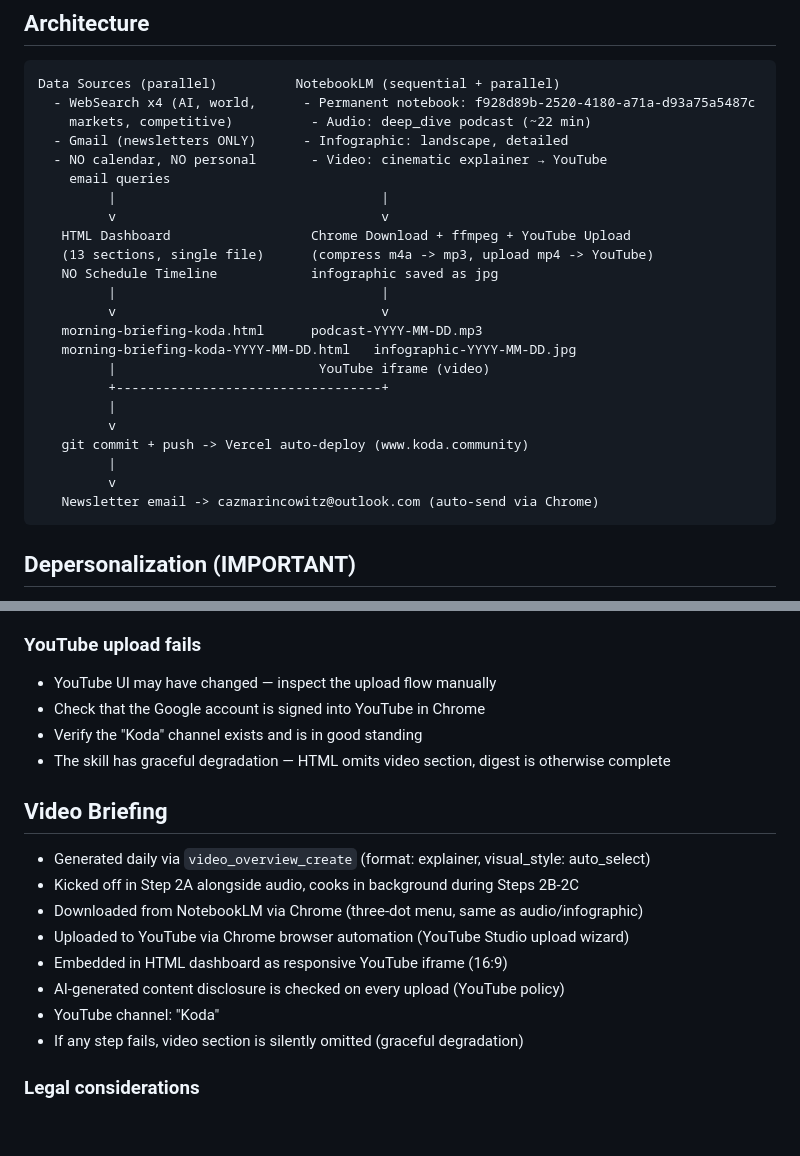
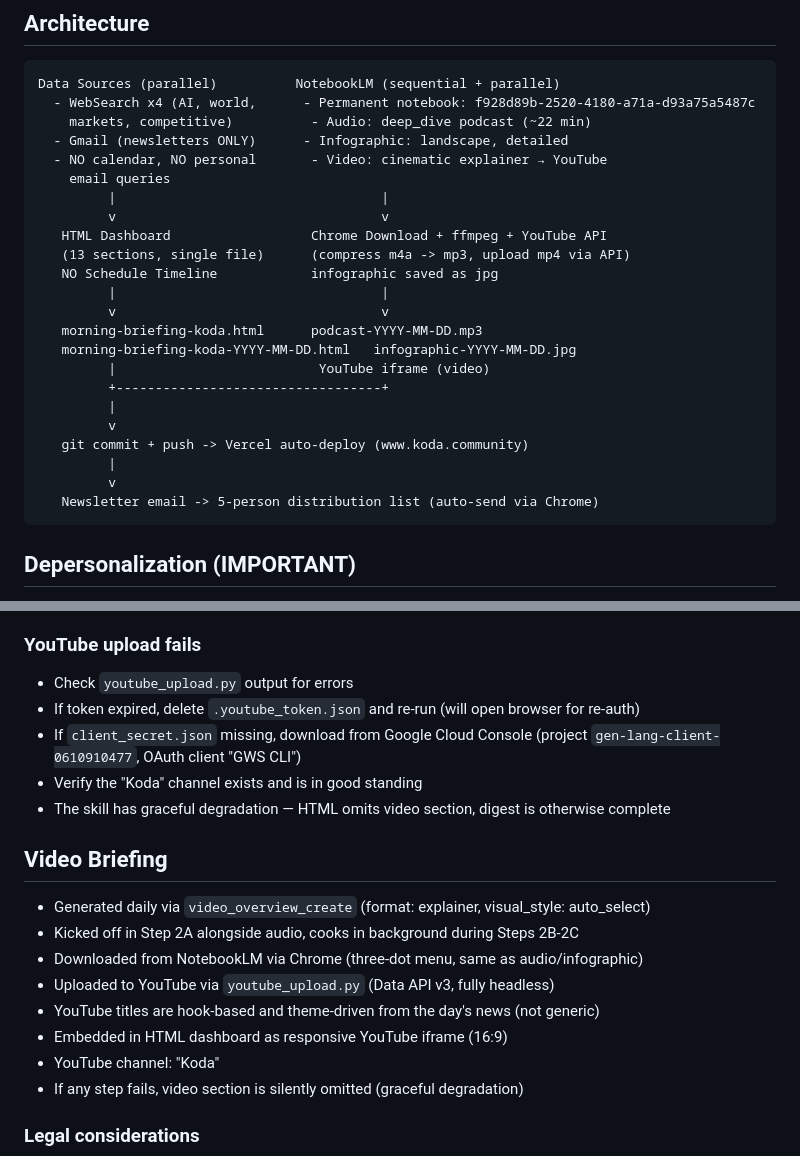
Before and after one commit to Saffaboy83/koda-digest, a Markdown page: CLAUDE.md, 2 parts joined by grey strips. Rendered like a GitHub page; blank space fills up the shorter version.

Commit message:
docs: update CLAUDE.md for fresh session context
- Fix stale Chrome references to reflect YouTube API automation
- Update architecture diagram (API upload, 5-person distribution list)
- Rewrite YouTube troubleshooting for API-based flow
- Mark video titles as hook-based and theme-driven

````diff
--- a/CLAUDE.md
+++ b/CLAUDE.md
@@ -17,8 +17,8 @@ Data Sources (parallel)          NotebookLM (sequential + parallel)
     email queries
          |                                  |
          v                                  v
-   HTML Dashboard                  Chrome Download + ffmpeg + YouTube Upload
-   (13 sections, single file)      (compress m4a -> mp3, upload mp4 -> YouTube)
+   HTML Dashboard                  Chrome Download + ffmpeg + YouTube API
+   (13 sections, single file)      (compress m4a -> mp3, upload mp4 via API)
    NO Schedule Timeline            infographic saved as jpg
          |                                  |
          v                                  v
@@ -31,7 +31,7 @@ Data Sources (parallel)          NotebookLM (sequential + parallel)
    git commit + push -> Vercel auto-deploy (www.koda.community)
          |
          v
-   Newsletter email -> cazmarincowitz@outlook.com (auto-send via Chrome)
+   Newsletter email -> 5-person distribution list (auto-send via Chrome)
 ```
 
 ## Depersonalization (IMPORTANT)
@@ -177,8 +177,9 @@ and repackage the .skill file.
 - Common cause: NotebookLM video generation timeout (>8 minutes). Try again next day.
 
 ### YouTube upload fails
-- YouTube UI may have changed — inspect the upload flow manually
-- Check that the Google account is signed into YouTube in Chrome
+- Check `youtube_upload.py` output for errors
+- If token expired, delete `.youtube_token.json` and re-run (will open browser for re-auth)
+- If `client_secret.json` missing, download from Google Cloud Console (project `gen-lang-client-0610910477`, OAuth client "GWS CLI")
 - Verify the "Koda" channel exists and is in good standing
 - The skill has graceful degradation — HTML omits video section, digest is otherwise complete
 
@@ -187,9 +188,9 @@ and repackage the .skill file.
 - Generated daily via `video_overview_create` (format: explainer, visual_style: auto_select)
 - Kicked off in Step 2A alongside audio, cooks in background during Steps 2B-2C
 - Downloaded from NotebookLM via Chrome (three-dot menu, same as audio/infographic)
-- Uploaded to YouTube via Chrome browser automation (YouTube Studio upload wizard)
+- Uploaded to YouTube via `youtube_upload.py` (Data API v3, fully headless)
+- YouTube titles are hook-based and theme-driven from the day's news (not generic)
 - Embedded in HTML dashboard as responsive YouTube iframe (16:9)
-- AI-generated content disclosure is checked on every upload (YouTube policy)
 - YouTube channel: "Koda"
 - If any step fails, video section is silently omitted (graceful degradation)
 
````
